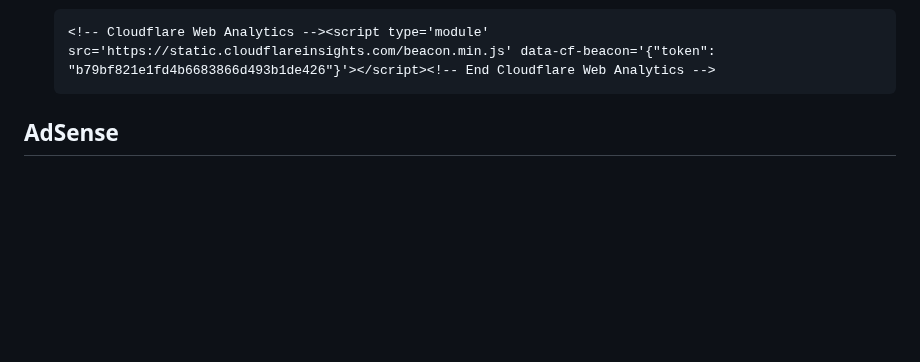
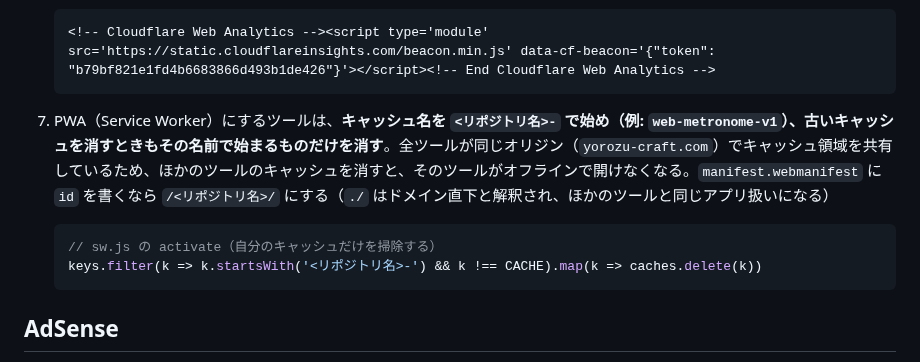
Before and after one commit to YouheiOonuki/youheioonuki.github.io, a Markdown page: README.md, the part around the change. Drawn GitHub-style; blank space fills up the shorter version.

Commit message:
docs: PWA のツールは自分のキャッシュだけを消すルールを追加
yorozu-craft.com の全ツールは同じオリジンでキャッシュ領域を共有している。
easy-split の Service Worker がほかのツールのキャッシュ（web-metronome-v1）
まで消していたため、「ツールを追加するとき」に次のルールを追加する。

- キャッシュ名は <リポジトリ名>- で始め、消すのもその名前で始まるものだけ
- manifest の id を書くなら /<リポジトリ名>/（./ はドメイン直下になる）

Co-Authored-By: Claude Opus 5.5 <noreply@anthropic.com>
Claude-Session: https://claude.ai/code/session_01BTn9iJsihR1rAxqr1CfPeL

````diff
--- a/README.md
+++ b/README.md
@@ -45,6 +45,12 @@ GitHub Pages の仕様により、Pages を有効にしたほかのリポジト
    ```html
    <!-- Cloudflare Web Analytics --><script type='module' src='https://static.cloudflareinsights.com/beacon.min.js' data-cf-beacon='{"token": "b79bf821e1fd4b6683866d493b1de426"}'></script><!-- End Cloudflare Web Analytics -->
    ```
+7. PWA（Service Worker）にするツールは、**キャッシュ名を `<リポジトリ名>-` で始め（例: `web-metronome-v1`）、古いキャッシュを消すときもその名前で始まるものだけを消す**。全ツールが同じオリジン（`yorozu-craft.com`）でキャッシュ領域を共有しているため、ほかのツールのキャッシュを消すと、そのツールがオフラインで開けなくなる。`manifest.webmanifest` に `id` を書くなら `/<リポジトリ名>/` にする（`./` はドメイン直下と解釈され、ほかのツールと同じアプリ扱いになる）
+
+   ```js
+   // sw.js の activate（自分のキャッシュだけを掃除する）
+   keys.filter(k => k.startsWith('<リポジトリ名>-') && k !== CACHE).map(k => caches.delete(k))
+   ```
 
 ## AdSense
 
````
